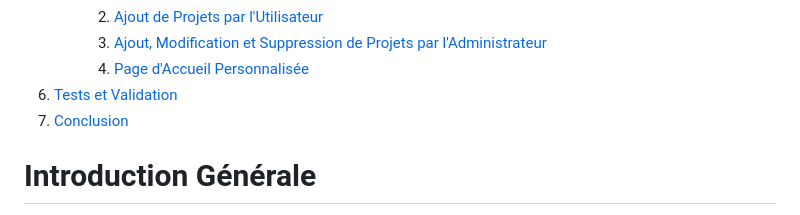
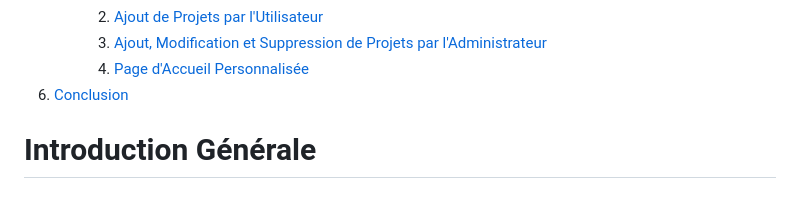
Before and after one commit to nouhasb/WebSiteIotCraft, a Markdown page: README.md, the part around one of its changes. Drawn GitHub-style.

```diff
--- a/README.md
+++ b/README.md
@@ -47,8 +47,7 @@ Réalisé par : <br>
       2. [Ajout de Projets par l'Utilisateur](#ajout-de-projets-par-lutilisateur)
       3. [Ajout, Modification et Suppression de Projets par l'Administrateur](#ajout-modification-et-suppression-de-projets-par-ladministrateur)
       4. [Page d'Accueil Personnalisée](#page-daccueil-personnalisée)
-6. [Tests et Validation](#tests-et-validation)
-7. [Conclusion](#conclusion)
+6. [Conclusion](#conclusion)
 
 # Introduction Générale
 <p align="justify">
```
Also changed, not shown: other parts of README.md (+32 -13 lines).
